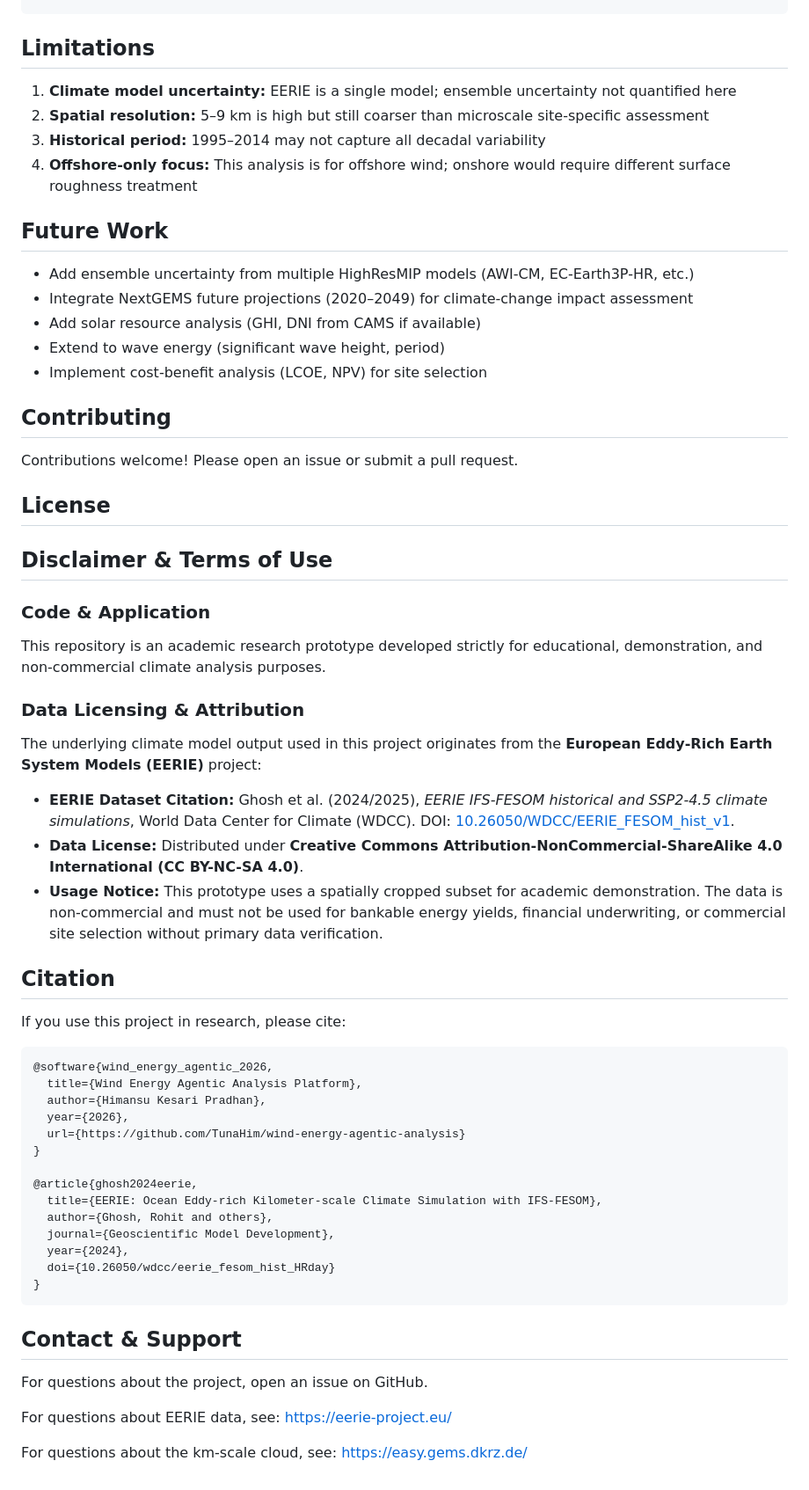
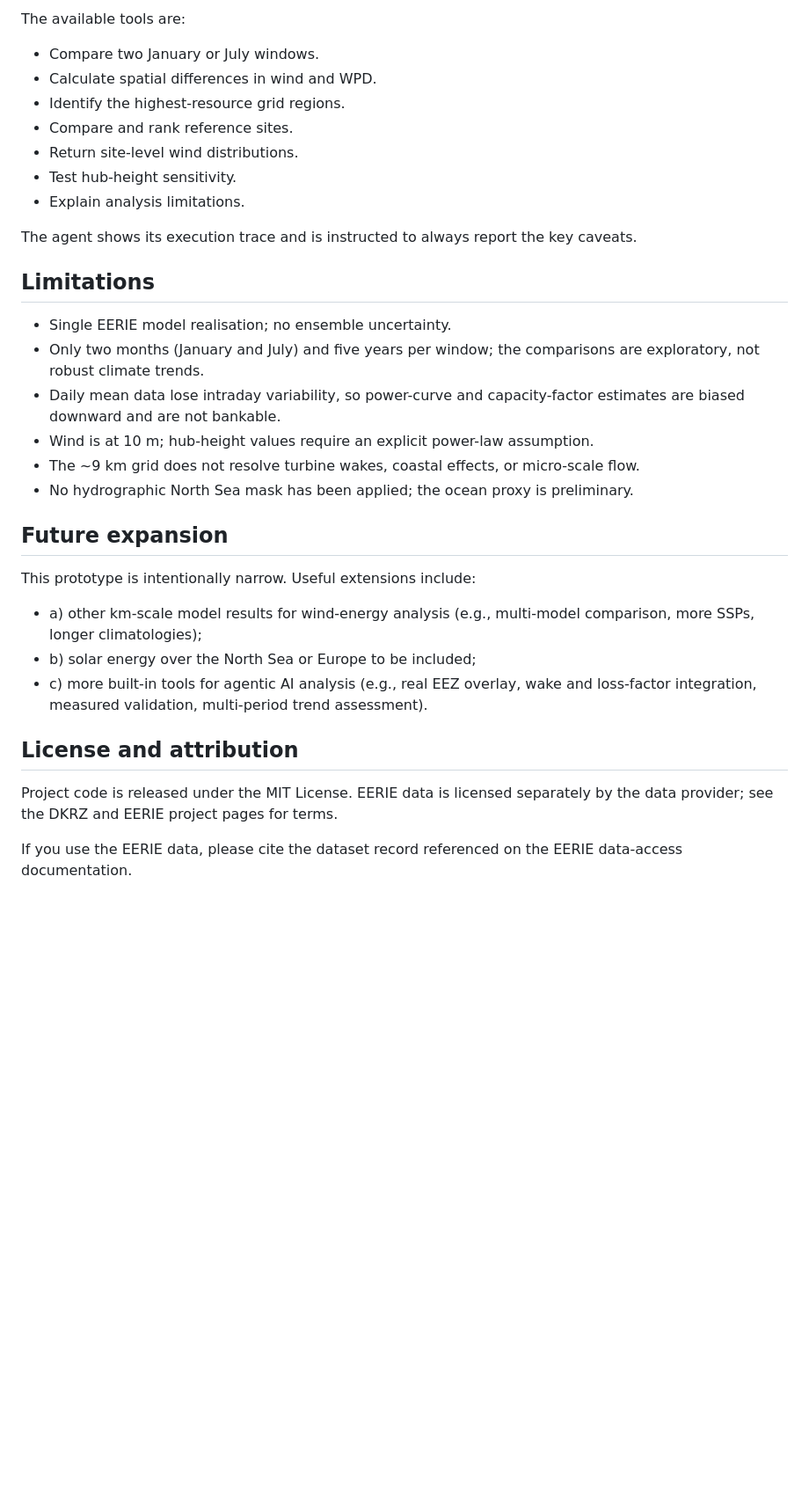
Before and after one commit to TunaHim/wind-energy-agentic-analysis, a Markdown page: README.md, the part around one of its changes. Shown at 88% size. GitHub-like rendering; blank space fills up the shorter version.

````diff
--- a/README.md
+++ b/README.md
@@ -139,60 +124,34 @@ streamlit run app.py
+The available tools are:
+
+- Compare two January or July windows.
+- Calculate spatial differences in wind and WPD.
+- Identify the highest-resource grid regions.
+- Compare and rank reference sites.
+- Return site-level wind distributions.
+- Test hub-height sensitivity.
+- Explain analysis limitations.
+
+The agent shows its execution trace and is instructed to always report the key caveats.
+
 ## Limitations
 
-1. **Climate model uncertainty:** EERIE is a single model; ensemble uncertainty not quantified here
-2. **Spatial resolution:** 5–9 km is high but still coarser than microscale site-specific assessment
-3. **Historical period:** 1995–2014 may not capture all decadal variability
-4. **Offshore-only focus:** This analysis is for offshore wind; onshore would require different surface roughness treatment
+- Single EERIE model realisation; no ensemble uncertainty.
+- Only two months (January and July) and five years per window; the comparisons are exploratory, not robust climate trends.
+- Daily mean data lose intraday variability, so power-curve and capacity-factor estimates are biased downward and are not bankable.
+- Wind is at 10 m; hub-height values require an explicit power-law assumption.
+- The ~9 km grid does not resolve turbine wakes, coastal effects, or micro-scale flow.
+- No hydrographic North Sea mask has been applied; the ocean proxy is preliminary.
 
-## Future Work
+## Future expansion
 
-- Add ensemble uncertainty from multiple HighResMIP models (AWI-CM, EC-Earth3P-HR, etc.)
-- Integrate NextGEMS future projections (2020–2049) for climate-change impact assessment
-- Add solar resource analysis (GHI, DNI from CAMS if available)
-- Extend to wave energy (significant wave height, period)
-- Implement cost-benefit analysis (LCOE, NPV) for site selection
+This prototype is intentionally narrow. Useful extensions include:
 
-## Contributing
+- a) other km-scale model results for wind-energy analysis (e.g., multi-model comparison, more SSPs, longer climatologies);
+- b) solar energy over the North Sea or Europe to be included;
+- c) more built-in tools for agentic AI analysis (e.g., real EEZ overlay, wake and loss-factor integration, measured validation, multi-period trend assessment).
 
-Contributions welcome! Please open an issue or submit a pull request.
+## License and attribution
 
-## License
-## Disclaimer & Terms of Use
+Project code is released under the MIT License. EERIE data is licensed separately by the data provider; see the DKRZ and EERIE project pages for terms.
 
-### Code & Application
-This repository is an academic research prototype developed strictly for educational, demonstration, and non-commercial climate analysis purposes.
-
-### Data Licensing & Attribution
-The underlying climate model output used in this project originates from the **European Eddy-Rich Earth System Models (EERIE)** project:
-
-- **EERIE Dataset Citation:** Ghosh et al. (2024/2025), *EERIE IFS-FESOM historical and SSP2-4.5 climate simulations*, World Data Center for Climate (WDCC). DOI: [10.26050/WDCC/EERIE_FESOM_hist_v1](https://doi.org/10.26050/WDCC/EERIE_FESOM_hist_v1).
-- **Data License:** Distributed under **Creative Commons Attribution-NonCommercial-ShareAlike 4.0 International (CC BY-NC-SA 4.0)**.
-- **Usage Notice:** This prototype uses a spatially cropped subset for academic demonstration. The data is non-commercial and must not be used for bankable energy yields, financial underwriting, or commercial site selection without primary data verification.
-
-## Citation
-
-If you use this project in research, please cite:
-
-```bibtex
-@software{wind_energy_agentic_2026,
-  title={Wind Energy Agentic Analysis Platform},
-  author={Himansu Kesari Pradhan},
-  year={2026},
-  url={https://github.com/TunaHim/wind-energy-agentic-analysis}
-}
-
-@article{ghosh2024eerie,
-  title={EERIE: Ocean Eddy-rich Kilometer-scale Climate Simulation with IFS-FESOM},
-  author={Ghosh, Rohit and others},
-  journal={Geoscientific Model Development},
-  year={2024},
-  doi={10.26050/wdcc/eerie_fesom_hist_HRday}
-}
-```
-
-## Contact & Support
-
-For questions about the project, open an issue on GitHub.
-
-For questions about EERIE data, see: https://eerie-project.eu/
-
-For questions about the km-scale cloud, see: https://easy.gems.dkrz.de/
+If you use the EERIE data, please cite the dataset record referenced on the EERIE data-access documentation.
````
Also changed, not shown: other parts of README.md (+87 -102 lines).
